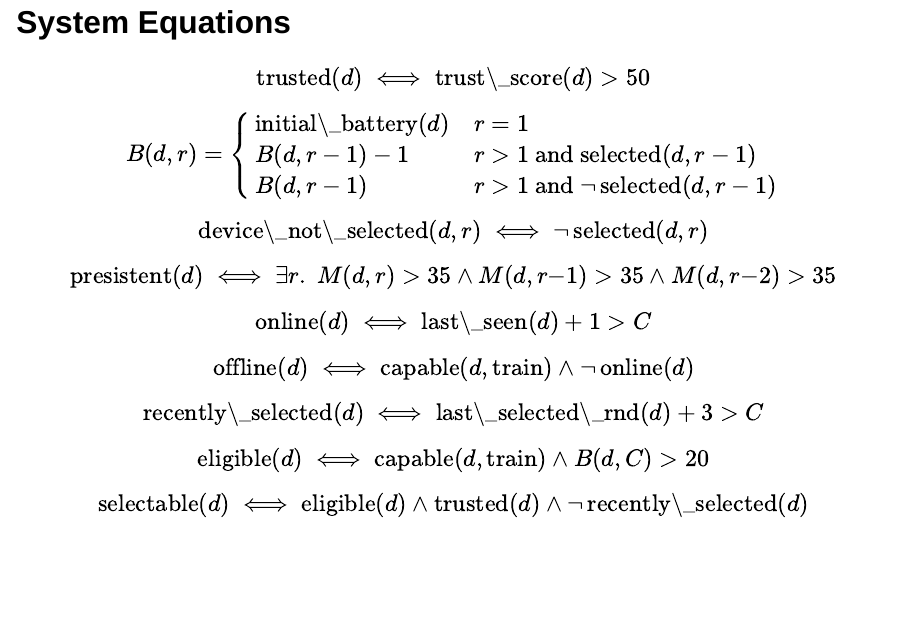
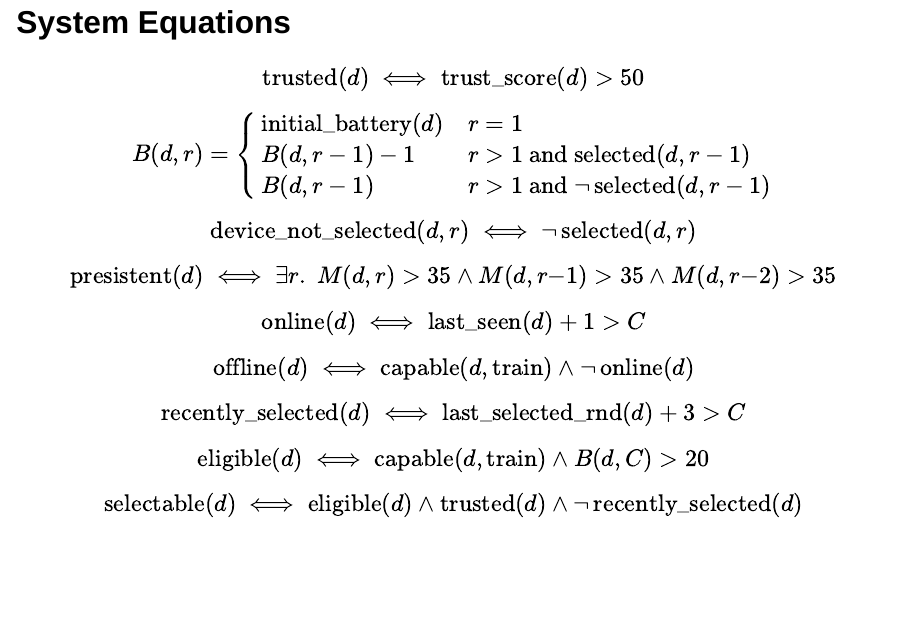
Before and after one commit to ofithcheallaigh/talks, a Quarto document (supervisors/2026-12-update/index.qmd): page 3 of 5. Rendered offline with R 4.5, knitr and Pandoc in place of Quarto, with nearby package versions; drawn as Slidy slides in place of the format the file asks for.

```diff
--- a/supervisors/2026-12-update/index.qmd
+++ b/supervisors/2026-12-update/index.qmd
@@ -13,23 +13,23 @@
 
 ## System Equations
 
-$$\text{trusted}(d) \iff \text{trust\_score}(d) > 50$$
+$$\text{trusted}(d) \iff \mathrm{trust\_score}(d) > 50$$
 
-$$B(d, r) = \begin{cases} \text{initial\_battery}(d) & r = 1 \\ B(d, r-1) - 1 & r > 1 \text{ and } \text{selected}(d, r-1) \\ B(d, r-1) & r > 1 \text{ and } \lnot\,\text{selected}(d, r-1) \end{cases}$$
+$$B(d, r) = \begin{cases} \mathrm{initial\_battery}(d) & r = 1 \\ B(d, r-1) - 1 & r > 1 \text{ and } \text{selected}(d, r-1) \\ B(d, r-1) & r > 1 \text{ and } \lnot\,\text{selected}(d, r-1) \end{cases}$$
 
-$$\text{device\_not\_selected}(d, r) \iff \lnot\,\text{selected}(d, r)$$
+$$\mathrm{device\_not\_selected}(d, r) \iff \lnot\,\text{selected}(d, r)$$
 
 $$\text{presistent}(d) \iff \exists r.\; M(d, r) > 35 \land M(d, r{-}1) > 35 \land M(d, r{-}2) > 35$$
 
-$$\text{online}(d) \iff \text{last\_seen}(d) + 1 > C$$
+$$\text{online}(d) \iff \mathrm{last\_seen}(d) + 1 > C$$
 
 $$\text{offline}(d) \iff \text{capable}(d, \text{train}) \land \lnot\,\text{online}(d)$$
 
-$$\text{recently\_selected}(d) \iff \text{last\_selected\_rnd}(d) + 3 > C$$
+$$\mathrm{recently\_selected}(d) \iff \mathrm{last\_selected\_rnd}(d) + 3 > C$$
 
 $$\text{eligible}(d) \iff \text{capable}(d, \text{train}) \land B(d, C) > 20$$
 
-$$\text{selectable}(d) \iff \text{eligible}(d) \land \text{trusted}(d) \land \lnot\,\text{recently\_selected}(d)$$
+$$\text{selectable}(d) \iff \text{eligible}(d) \land \text{trusted}(d) \land \lnot\,\mathrm{recently\_selected}(d)$$
 
 ## Results
 
```
